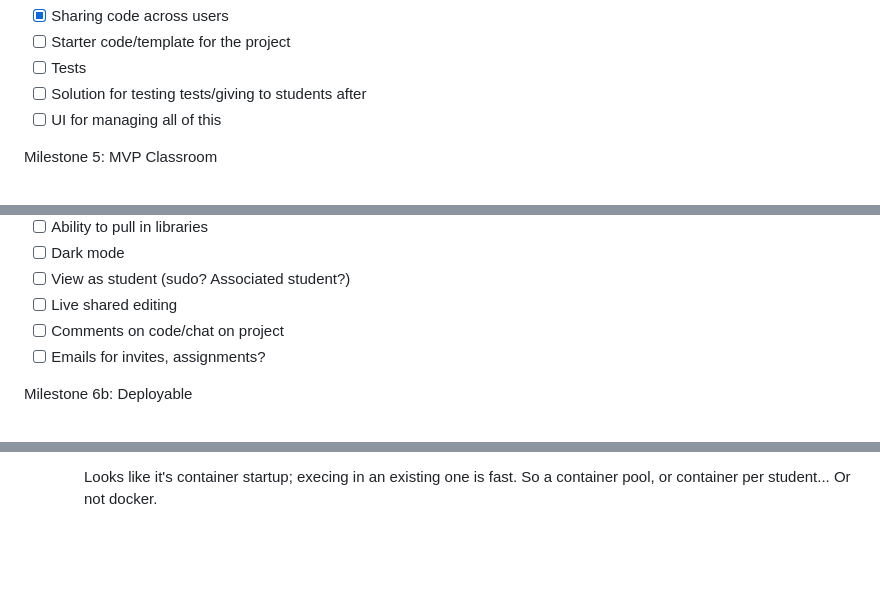
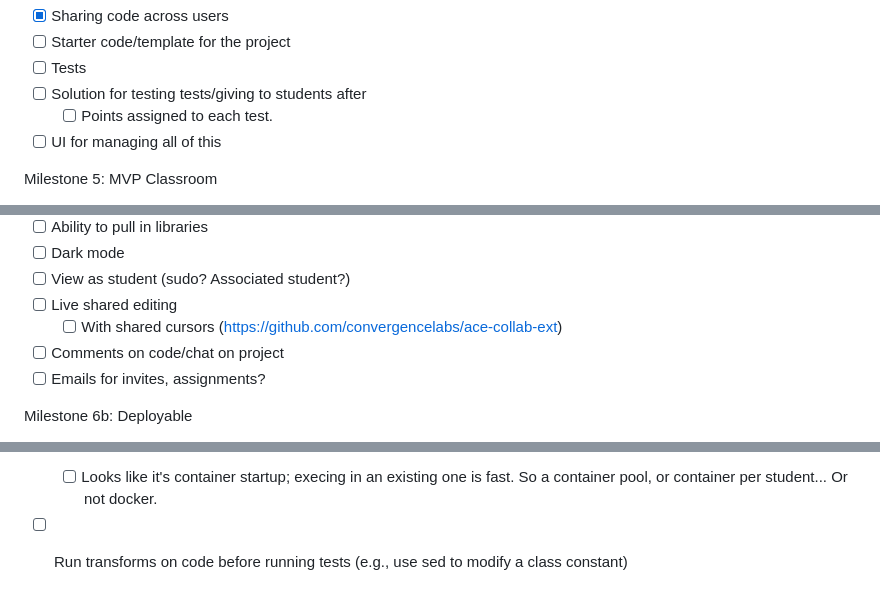
Before and after one commit to edanaher/idecl, a Markdown page: README.md, 3 parts joined by grey strips. Rendered like a GitHub page; blank space fills up the shorter version.

Commit message:
More features to do in the README.

```diff
--- a/README.md
+++ b/README.md
@@ -39,6 +39,7 @@ Milestone 4: Projects
 - [ ] Starter code/template for the project
 - [ ] Tests
 - [ ] Solution for testing tests/giving to students after
+  - [ ] Points assigned to each test.
 - [ ] UI for managing all of this
 
 Milestone 5: MVP Classroom
@@ -64,6 +65,7 @@ Milestone 6: Full classroom
 - [ ] Dark mode
 - [ ] View as student (sudo? Associated student?)
 - [ ] Live shared editing
+  - [ ] With shared cursors (https://github.com/convergencelabs/ace-collab-ext)
 - [ ] Comments on code/chat on project
 - [ ] Emails for invites, assignments?
 
@@ -102,3 +104,4 @@ Bonus:
 - [ ] Switch to CodeMirror for better support?
 - [ ] Figure out why Docker is slow and fix or replace it.
   - [ ] Looks like it's container startup; execing in an existing one is fast.  So a container pool, or container per student...  Or not docker.
+- [ ] Run transforms on code before running tests (e.g., use sed to modify a class constant)
```
